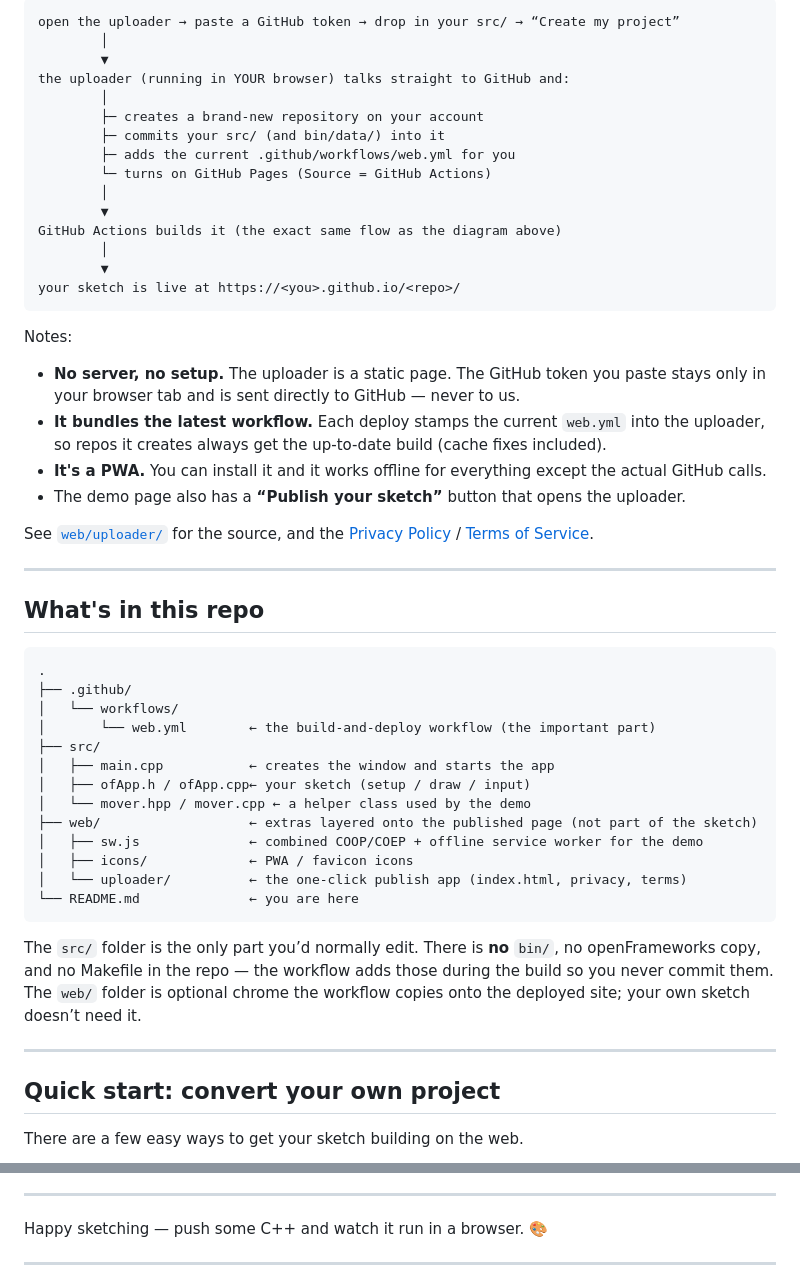
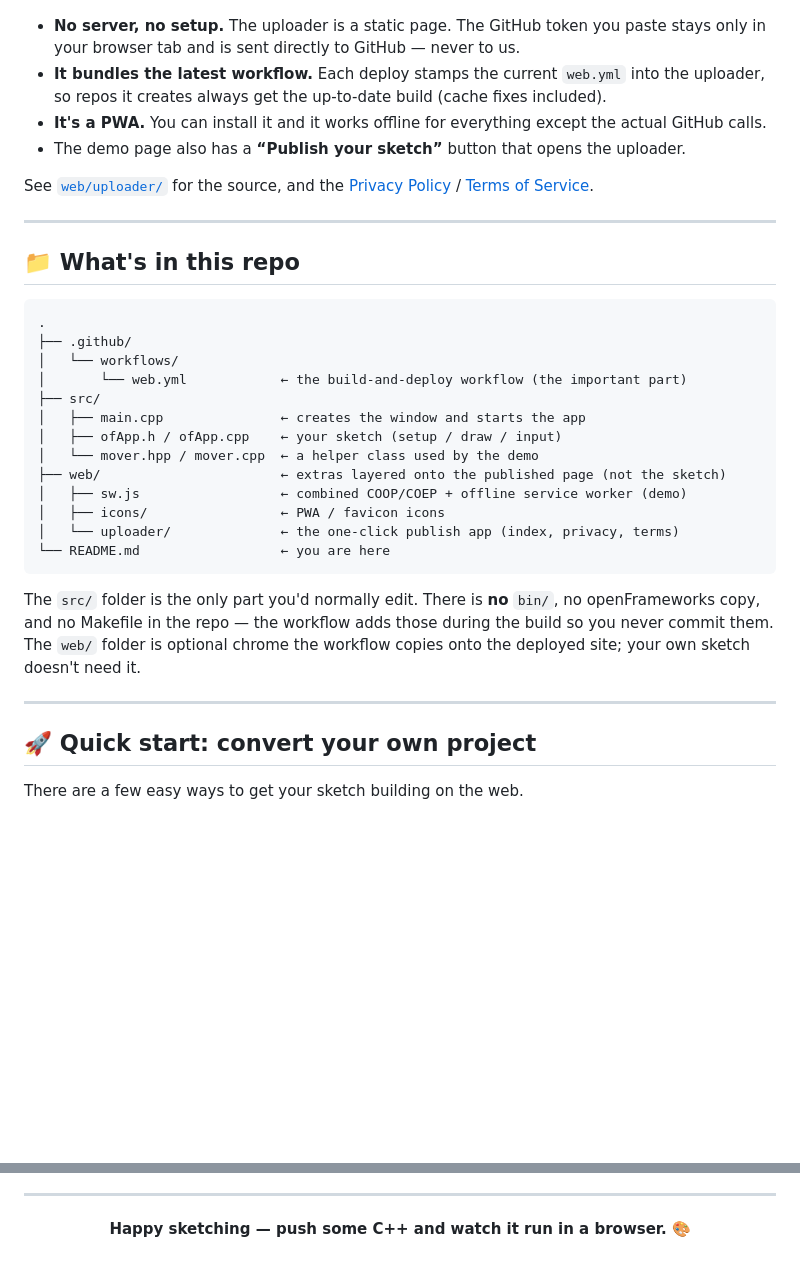
Before and after one commit to MaxFishman/OpenFrameworksTest, a Markdown page: README.md, 2 parts joined by grey strips. Rendered like a GitHub page; blank space fills up the shorter version.

Commit message:
Restyle README: themed Mermaid charts, badges, alerts, collapsible FAQ

````diff
--- a/README.md
+++ b/README.md
@@ -69,22 +105,4 @@ Setting up the template by hand is fine, but there's an even shorter path: the
 ```
-open the uploader → paste a GitHub token → drop in your src/ → “Create my project”
-        │
-        ▼
-the uploader (running in YOUR browser) talks straight to GitHub and:
-        │
-        ├─ creates a brand-new repository on your account
-        ├─ commits your src/ (and bin/data/) into it
-        ├─ adds the current .github/workflows/web.yml for you
-        └─ turns on GitHub Pages (Source = GitHub Actions)
-        │
-        ▼
-GitHub Actions builds it (the exact same flow as the diagram above)
-        │
-        ▼
-your sketch is live at https://<you>.github.io/<repo>/
-```
-
-Notes:
 
 - **No server, no setup.** The uploader is a static page. The GitHub token you paste
   stays only in your browser tab and is sent directly to GitHub — never to us.
@@ -99,31 +117,31 @@ See [`web/uploader/`](web/uploader/) for the source, and the
 
 ---
 
-## What's in this repo
+## 📁 What's in this repo
 
 ```
 .
 ├── .github/
 │   └── workflows/
-│       └── web.yml        ← the build-and-deploy workflow (the important part)
+│       └── web.yml            ← the build-and-deploy workflow (the important part)
 ├── src/
-│   ├── main.cpp           ← creates the window and starts the app
-│   ├── ofApp.h / ofApp.cpp← your sketch (setup / draw / input)
-│   └── mover.hpp / mover.cpp ← a helper class used by the demo
-├── web/                   ← extras layered onto the published page (not part of the sketch)
-│   ├── sw.js              ← combined COOP/COEP + offline service worker for the demo
-│   ├── icons/             ← PWA / favicon icons
-│   └── uploader/          ← the one-click publish app (index.html, privacy, terms)
-└── README.md              ← you are here
+│   ├── main.cpp               ← creates the window and starts the app
+│   ├── ofApp.h / ofApp.cpp    ← your sketch (setup / draw / input)
+│   └── mover.hpp / mover.cpp  ← a helper class used by the demo
+├── web/                       ← extras layered onto the published page (not the sketch)
+│   ├── sw.js                  ← combined COOP/COEP + offline service worker (demo)
+│   ├── icons/                 ← PWA / favicon icons
+│   └── uploader/              ← the one-click publish app (index, privacy, terms)
+└── README.md                  ← you are here
 ```
 
-The `src/` folder is the only part you’d normally edit. There is **no** `bin/`, no
+The `src/` folder is the only part you'd normally edit. There is **no** `bin/`, no
 openFrameworks copy, and no Makefile in the repo — the workflow adds those during the
 build so you never commit them. The `web/` folder is optional chrome the workflow copies
-onto the deployed site; your own sketch doesn’t need it.
+onto the deployed site; your own sketch doesn't need it.
 
 ---
 
-## Quick start: convert your own project
+## 🚀 Quick start: convert your own project
 
 There are a few easy ways to get your sketch building on the web.
@@ -348,7 +406,7 @@ Watch the **Actions** tab for progress.
 
 ---
 
-Happy sketching — push some C++ and watch it run in a browser. 🎨
+<div align="center">
 
----
+**Happy sketching — push some C++ and watch it run in a browser.** 🎨
 
````
Also changed, not shown: other parts of README.md (+139 -61 lines).
